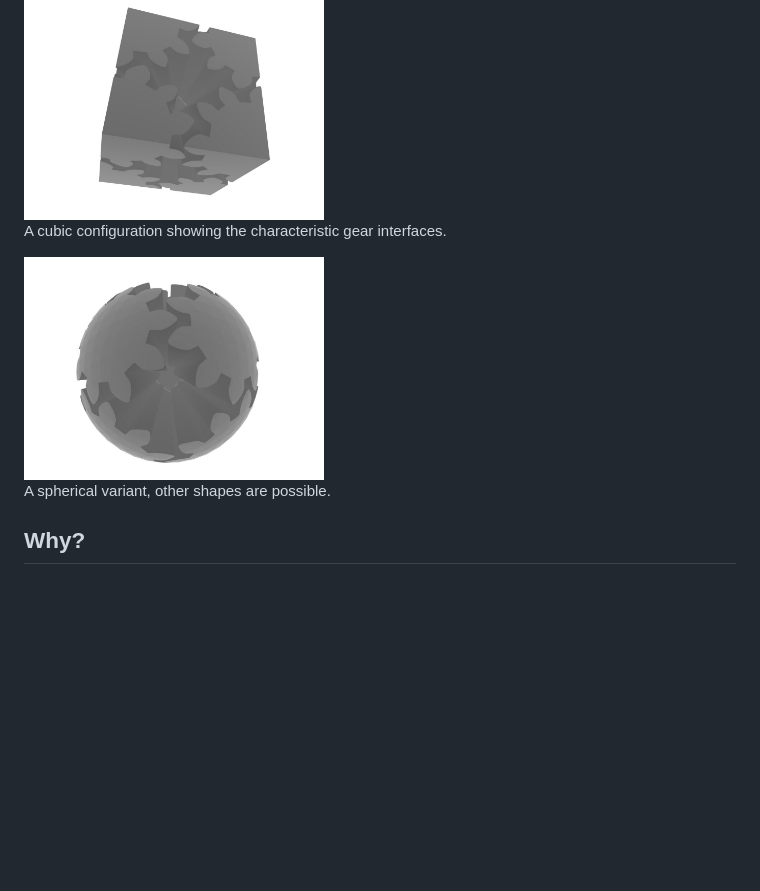
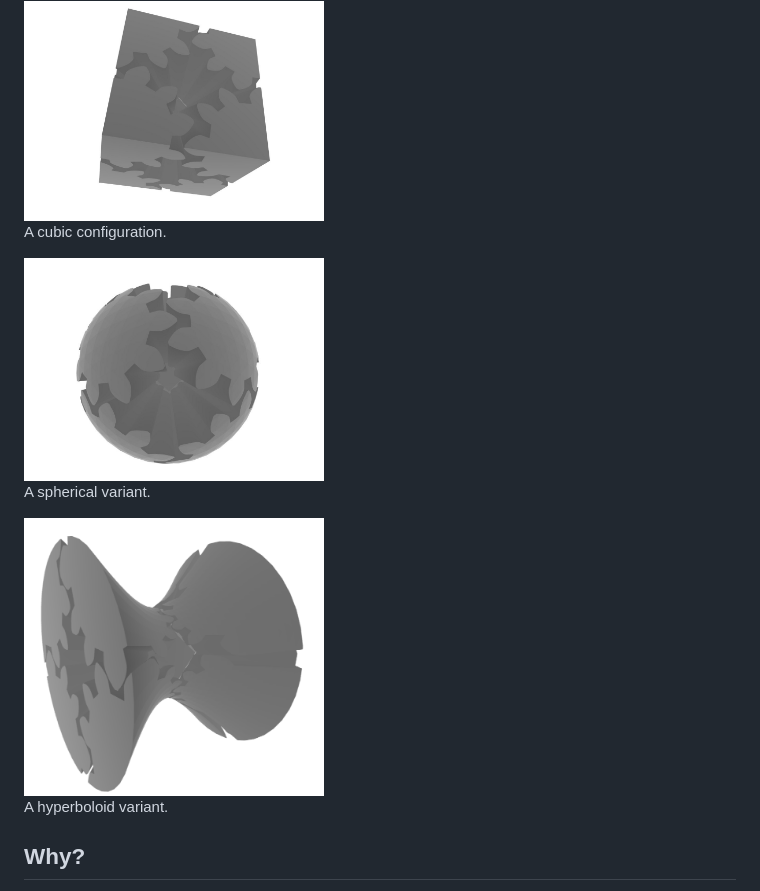
Before and after one commit to astaff/fidget, a Markdown page: README.md, the part around the change. Drawn GitHub-style; pictures changed too: assets/hyperboloid.png (added); blank space fills up the shorter version.

```diff
--- a/README.md
+++ b/README.md
@@ -10,11 +10,15 @@ This is a minimalist tool for building mechanical fidget toys through functional
 
 <img src="./assets/cube.png" alt="Cube" width="300"/>
 
-A cubic configuration showing the characteristic gear interfaces.
+A cubic configuration.
 
 <img src="./assets/sphere.png" alt="Sphere" width="300"/>
 
-A spherical variant, other shapes are possible.
+A spherical variant.
+
+<img src="./assets/hyperboloid.png" alt="Hyperboloid" width="300"/>
+
+A hyperboloid variant.
 
 ## Why?
 
```
